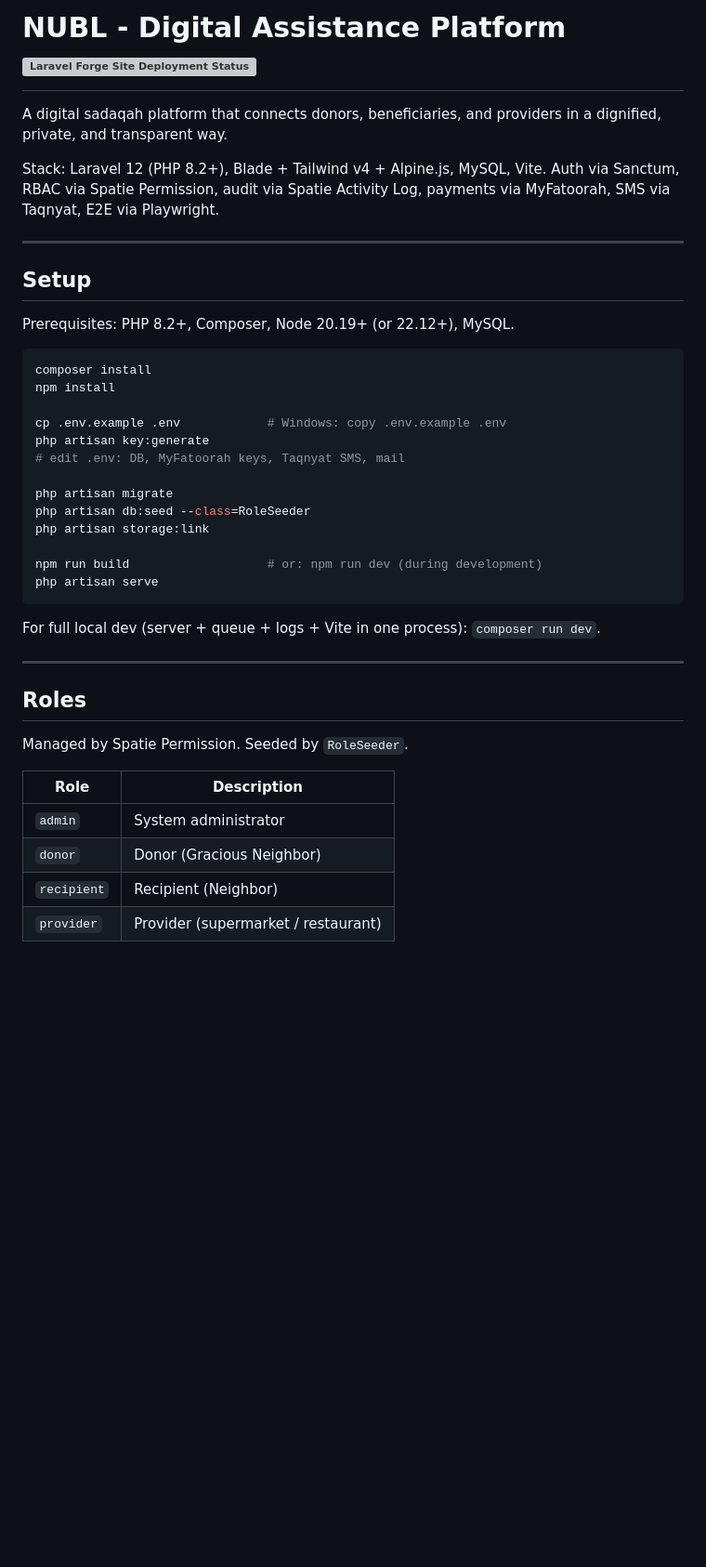
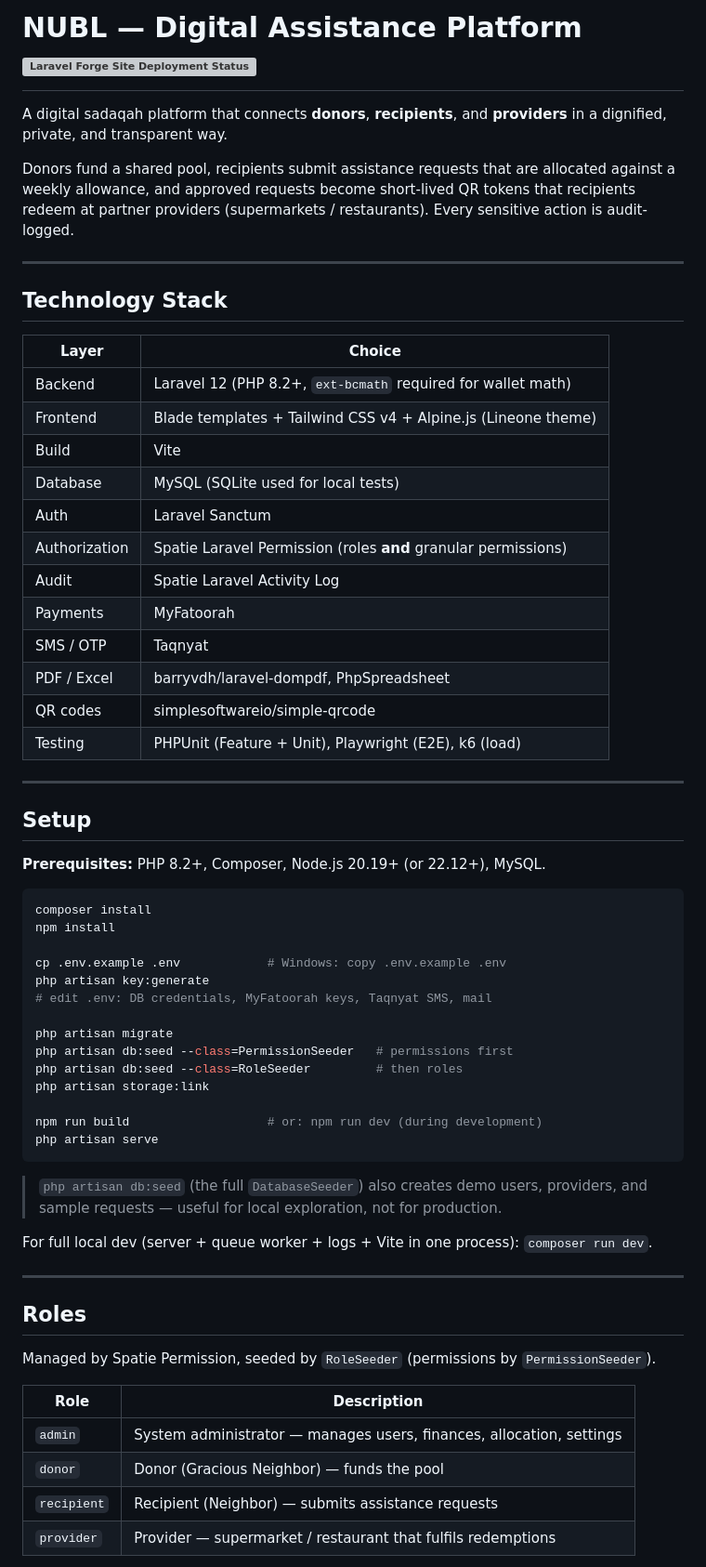
Before and after one commit to basharnayal/nubl, a Markdown page: README.md, the part around one of its changes. Shown at 93% size. Rendered like a GitHub page; blank space fills up the shorter version; grey boxes are pictures that could not be loaded.

````diff
--- a/README.md
+++ b/README.md
@@ -1,14 +1,33 @@
-# NUBL - Digital Assistance Platform [![Laravel Forge Site Deployment Status](https://img.shields.io/endpoint?url=https%3A%2F%2Fforge.laravel.com%2Fsite-badges%2F5c873e99-e66e-4ddc-b53d-bedab32070f8%3Fdate%3D1%26label%3D1%26commit%3D1&style=plastic)](https://forge.laravel.com/bashar-gbv/nubl-digitaloceanserver/3152908)
+# NUBL — Digital Assistance Platform [![Laravel Forge Site Deployment Status](https://img.shields.io/endpoint?url=https%3A%2F%2Fforge.laravel.com%2Fsite-badges%2F5c873e99-e66e-4ddc-b53d-bedab32070f8%3Fdate%3D1%26label%3D1%26commit%3D1&style=plastic)](https://forge.laravel.com/bashar-gbv/nubl-digitaloceanserver/3152908)
 
-A digital sadaqah platform that connects donors, beneficiaries, and providers in a dignified, private, and transparent way.
+A digital sadaqah platform that connects **donors**, **recipients**, and **providers** in a dignified, private, and transparent way.
 
-Stack: Laravel 12 (PHP 8.2+), Blade + Tailwind v4 + Alpine.js, MySQL, Vite. Auth via Sanctum, RBAC via Spatie Permission, audit via Spatie Activity Log, payments via MyFatoorah, SMS via Taqnyat, E2E via Playwright.
+Donors fund a shared pool, recipients submit assistance requests that are allocated against a weekly allowance, and approved requests become short-lived QR tokens that recipients redeem at partner providers (supermarkets / restaurants). Every sensitive action is audit-logged.
+
+---
+
+## Technology Stack
+
+| Layer | Choice |
+|-------|--------|
+| Backend | Laravel 12 (PHP 8.2+, `ext-bcmath` required for wallet math) |
+| Frontend | Blade templates + Tailwind CSS v4 + Alpine.js (Lineone theme) |
+| Build | Vite |
+| Database | MySQL (SQLite used for local tests) |
+| Auth | Laravel Sanctum |
+| Authorization | Spatie Laravel Permission (roles **and** granular permissions) |
+| Audit | Spatie Laravel Activity Log |
+| Payments | MyFatoorah |
+| SMS / OTP | Taqnyat |
+| PDF / Excel | barryvdh/laravel-dompdf, PhpSpreadsheet |
+| QR codes | simplesoftwareio/simple-qrcode |
+| Testing | PHPUnit (Feature + Unit), Playwright (E2E), k6 (load) |
 
 ---
 
 ## Setup
 
-Prerequisites: PHP 8.2+, Composer, Node 20.19+ (or 22.12+), MySQL.
+**Prerequisites:** PHP 8.2+, Composer, Node.js 20.19+ (or 22.12+), MySQL.
 
 ```bash
 composer install
@@ -16,28 +35,31 @@ npm install
 
 cp .env.example .env            # Windows: copy .env.example .env
 php artisan key:generate
-# edit .env: DB, MyFatoorah keys, Taqnyat SMS, mail
+# edit .env: DB credentials, MyFatoorah keys, Taqnyat SMS, mail
 
 php artisan migrate
-php artisan db:seed --class=RoleSeeder
+php artisan db:seed --class=PermissionSeeder   # permissions first
+php artisan db:seed --class=RoleSeeder         # then roles
 php artisan storage:link
 
 npm run build                   # or: npm run dev (during development)
 php artisan serve
 ```
 
-For full local dev (server + queue + logs + Vite in one process): `composer run dev`.
+> `php artisan db:seed` (the full `DatabaseSeeder`) also creates demo users, providers, and sample requests — useful for local exploration, not for production.
+
+For full local dev (server + queue worker + logs + Vite in one process): `composer run dev`.
 
 ---
 
 ## Roles
 
-Managed by Spatie Permission. Seeded by `RoleSeeder`.
+Managed by Spatie Permission, seeded by `RoleSeeder` (permissions by `PermissionSeeder`).
 
 | Role | Description |
 |------|-------------|
-| `admin` | System administrator |
-| `donor` | Donor (Gracious Neighbor) |
-| `recipient` | Recipient (Neighbor) |
-| `provider` | Provider (supermarket / restaurant) |
+| `admin` | System administrator — manages users, finances, allocation, settings |
+| `donor` | Donor (Gracious Neighbor) — funds the pool |
+| `recipient` | Recipient (Neighbor) — submits assistance requests |
+| `provider` | Provider — supermarket / restaurant that fulfils redemptions |
 
````
Also changed, not shown: other parts of README.md (+82 -9 lines).
